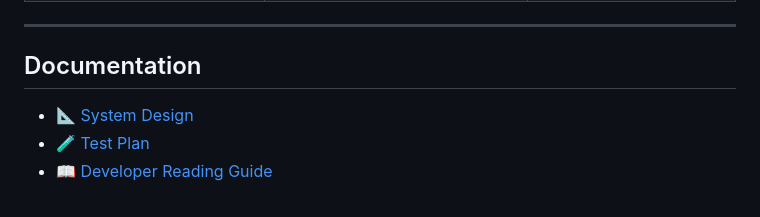
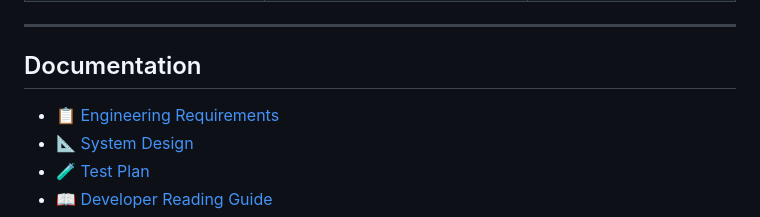
Before and after one commit to yourexpress/homepage_ai_assistant, a Markdown page: README.md, the part around the change. Drawn GitHub-style.

```diff
--- a/README.md
+++ b/README.md
@@ -126,6 +126,7 @@ All backend settings are in `backend/app/config.py` and read from `.env`:
 
 ## Documentation
 
+- 📋 [Engineering Requirements](docs/REQUIREMENTS.md)
 - 📐 [System Design](docs/SYSTEM_DESIGN.md)
 - 🧪 [Test Plan](docs/TEST_PLAN.md)
 - 📖 [Developer Reading Guide](docs/READING_GUIDE.md)
```
Also changed, not shown: docs/READING_GUIDE.md (+13 -10 lines), docs/REQUIREMENTS.md (added, +532 -0 lines).
